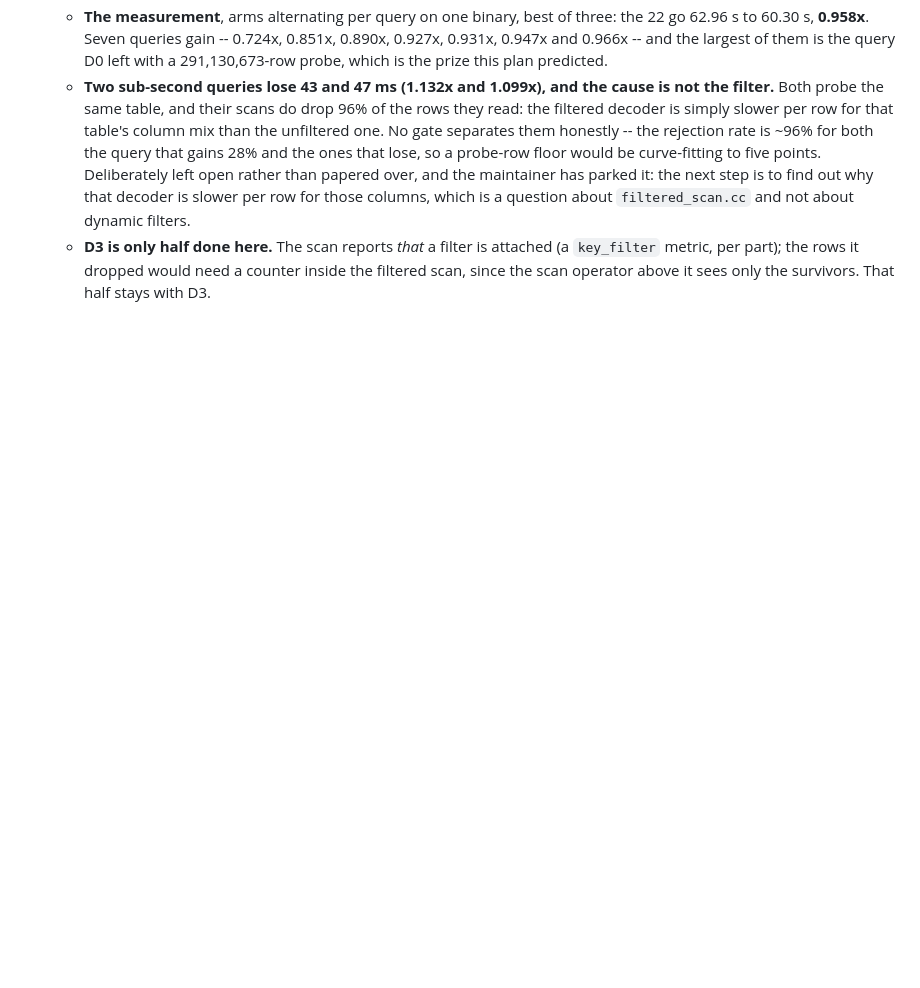
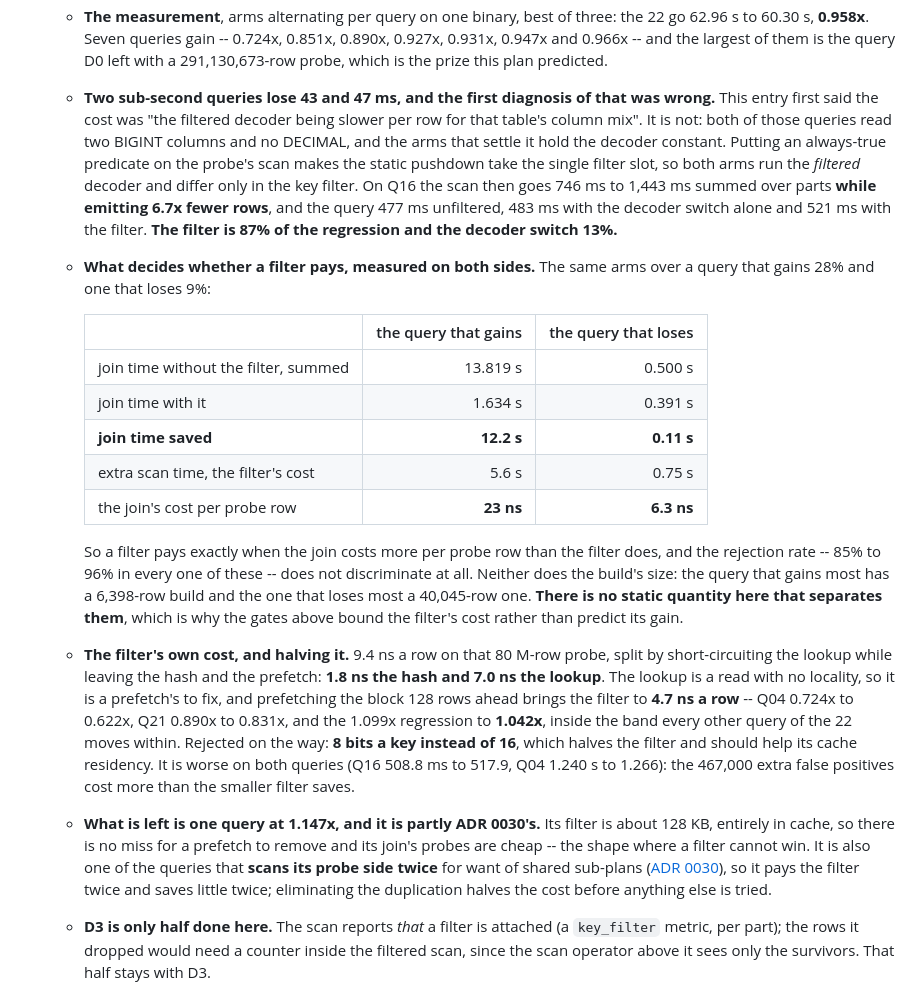
Before and after one commit to ydb-campus/antb1, a Markdown page: docs/adr/0029-dynamic-join-filters.md, the part around the change. Rendered like a GitHub page; blank space fills up the shorter version.

Commit message:
docs(adr): correct D1's diagnosis of its two regressions
The entry said the cost was "the filtered decoder being slower per row
for that table's column mix". It is not, and the arms that settle it hold
the decoder constant: an always-true predicate on the probe's scan makes
the static pushdown take the single filter slot, so both arms run the
filtered decoder and differ only in the key filter.

On Q16 the scan then goes 746 ms to 1,443 ms summed while emitting 6.7x
fewer rows, and the query 477 ms unfiltered, 483 ms with the decoder
switch alone, 521 ms with the filter: the filter is 87% of the
regression. Both of those queries read two BIGINT columns and no DECIMAL,
so the DECIMAL widening was never involved.

The same arms over a query that gains 28% and one that loses 9% give the
rule: a filter pays when the join costs more per probe row than the
filter does -- 23 ns against 6.3 ns here, saving 12.2 s of join time
against 0.11 s. The rejection rate (85-96% in all of them) and the
build's size discriminate not at all, which is why the gates bound the
filter's cost rather than predict its gain.

Also recorded: the filter's 9.4 ns a row splits 1.8 hash and 7.0 lookup,
which is what the prefetch addresses; that 8 bits a key is worse than 16
despite halving the filter; and that the remaining 1.147x query scans its
probe twice for want of shared sub-plans, so ADR 0030 halves its cost
before anything else is tried.

```diff
--- a/docs/adr/0029-dynamic-join-filters.md
+++ b/docs/adr/0029-dynamic-join-filters.md
@@ -223,13 +223,40 @@ lesson of [ADR 0027](0027-string-views.md)'s S1, which was planned as a win whos
   - **The measurement**, arms alternating per query on one binary, best of three: the 22 go 62.96 s to 60.30 s,
     **0.958x**. Seven queries gain -- 0.724x, 0.851x, 0.890x, 0.927x, 0.931x, 0.947x and 0.966x -- and the largest
     of them is the query D0 left with a 291,130,673-row probe, which is the prize this plan predicted.
-  - **Two sub-second queries lose 43 and 47 ms (1.132x and 1.099x), and the cause is not the filter.** Both probe the
-    same table, and their scans do drop 96% of the rows they read: the filtered decoder is simply slower per row for
-    that table's column mix than the unfiltered one. No gate separates them honestly -- the rejection rate is ~96%
-    for both the query that gains 28% and the ones that lose, so a probe-row floor would be curve-fitting to five
-    points. Deliberately left open rather than papered over, and the maintainer has parked it: the next step is to
-    find out why that decoder is slower per row for those columns, which is a question about `filtered_scan.cc` and
-    not about dynamic filters.
+  - **Two sub-second queries lose 43 and 47 ms, and the first diagnosis of that was wrong.** This entry first said
+    the cost was "the filtered decoder being slower per row for that table's column mix". It is not: both of those
+    queries read two BIGINT columns and no DECIMAL, and the arms that settle it hold the decoder constant. Putting an
+    always-true predicate on the probe's scan makes the static pushdown take the single filter slot, so both arms run
+    the *filtered* decoder and differ only in the key filter. On Q16 the scan then goes 746 ms to 1,443 ms summed
+    over parts **while emitting 6.7x fewer rows**, and the query 477 ms unfiltered, 483 ms with the decoder switch
+    alone and 521 ms with the filter. **The filter is 87% of the regression and the decoder switch 13%.**
+  - **What decides whether a filter pays, measured on both sides.** The same arms over a query that gains 28% and one
+    that loses 9%:
+
+    | | the query that gains | the query that loses |
+    | --- | ---: | ---: |
+    | join time without the filter, summed | 13.819 s | 0.500 s |
+    | join time with it | 1.634 s | 0.391 s |
+    | **join time saved** | **12.2 s** | **0.11 s** |
+    | extra scan time, the filter's cost | 5.6 s | 0.75 s |
+    | the join's cost per probe row | **23 ns** | **6.3 ns** |
+
+    So a filter pays exactly when the join costs more per probe row than the filter does, and the rejection rate --
+    85% to 96% in every one of these -- does not discriminate at all. Neither does the build's size: the query that
+    gains most has a 6,398-row build and the one that loses most a 40,045-row one. **There is no static quantity
+    here that separates them**, which is why the gates above bound the filter's cost rather than predict its gain.
+  - **The filter's own cost, and halving it.** 9.4 ns a row on that 80 M-row probe, split by short-circuiting the
+    lookup while leaving the hash and the prefetch: **1.8 ns the hash and 7.0 ns the lookup**. The lookup is a read
+    with no locality, so it is a prefetch's to fix, and prefetching the block 128 rows ahead brings the filter to
+    **4.7 ns a row** -- Q04 0.724x to 0.622x, Q21 0.890x to 0.831x, and the 1.099x regression to **1.042x**, inside
+    the band every other query of the 22 moves within. Rejected on the way: **8 bits a key instead of 16**, which
+    halves the filter and should help its cache residency. It is worse on both queries (Q16 508.8 ms to 517.9,
+    Q04 1.240 s to 1.266): the 467,000 extra false positives cost more than the smaller filter saves.
+  - **What is left is one query at 1.147x, and it is partly ADR 0030's.** Its filter is about 128 KB, entirely in
+    cache, so there is no miss for a prefetch to remove and its join's probes are cheap -- the shape where a filter
+    cannot win. It is also one of the queries that **scans its probe side twice** for want of shared sub-plans
+    ([ADR 0030](0030-shared-sub-plans.md)), so it pays the filter twice and saves little twice; eliminating the
+    duplication halves the cost before anything else is tried.
   - **D3 is only half done here.** The scan reports *that* a filter is attached (a `key_filter` metric, per part);
     the rows it dropped would need a counter inside the filtered scan, since the scan operator above it sees only
     the survivors. That half stays with D3.
```
